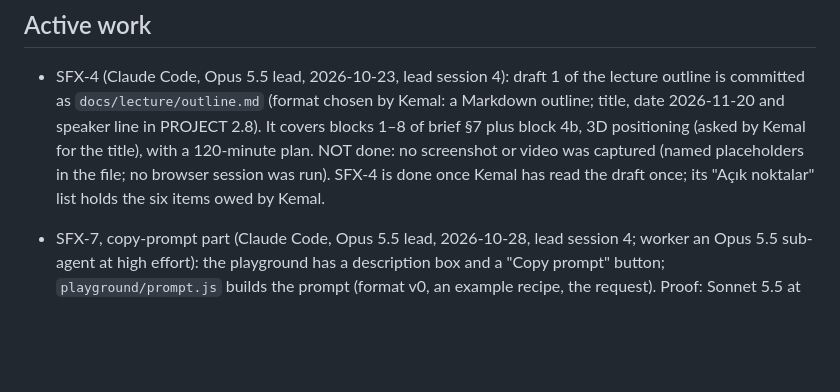
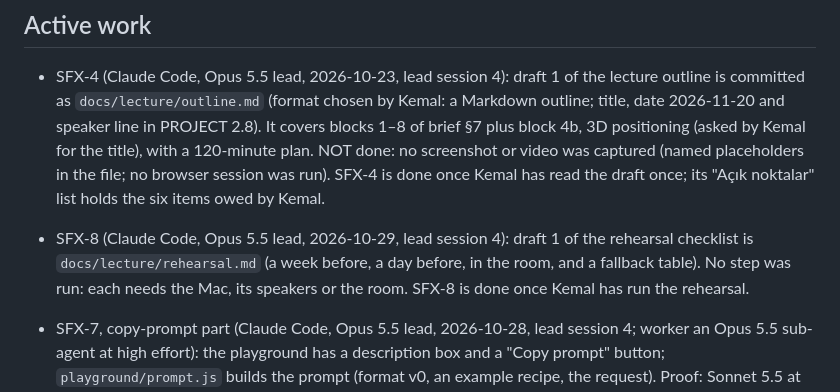
Before and after one commit to KBT-0/MySFXKit, a Markdown page: docs/STATE.md, the part around the change. Rendered like a GitHub page; blank space fills up the shorter version.

Commit message:
Rehearsal checklist draft 1 (SFX-8): docs/lecture/rehearsal.md

```diff
--- a/docs/STATE.md
+++ b/docs/STATE.md
@@ -17,6 +17,10 @@ true next month, are in `docs/AGENTS.md`, "STATE.md discipline" (the reasons: `d
   brief §7 plus block 4b, 3D positioning (asked by Kemal for the title), with a 120-minute plan. NOT done: no screenshot or video was captured (named
   placeholders in the file; no browser session was run). SFX-4 is done once Kemal has read
   the draft once; its "Açık noktalar" list holds the six items owed by Kemal.
+- SFX-8 (Claude Code, Opus 5.5 lead, 2026-10-29, lead session 4): draft 1 of the rehearsal
+  checklist is `docs/lecture/rehearsal.md` (a week before, a day before, in the room, and a
+  fallback table). No step was run: each needs the Mac, its speakers or the room. SFX-8 is
+  done once Kemal has run the rehearsal.
 - SFX-7, copy-prompt part (Claude Code, Opus 5.5 lead, 2026-10-28, lead session 4; worker an
   Opus 5.5 sub-agent at high effort): the playground has a description box and a "Copy
   prompt" button; `playground/prompt.js` builds the prompt (format v0, an example recipe,
```
Also changed, not shown: docs/lecture/rehearsal.md (added, +58 -0 lines).
